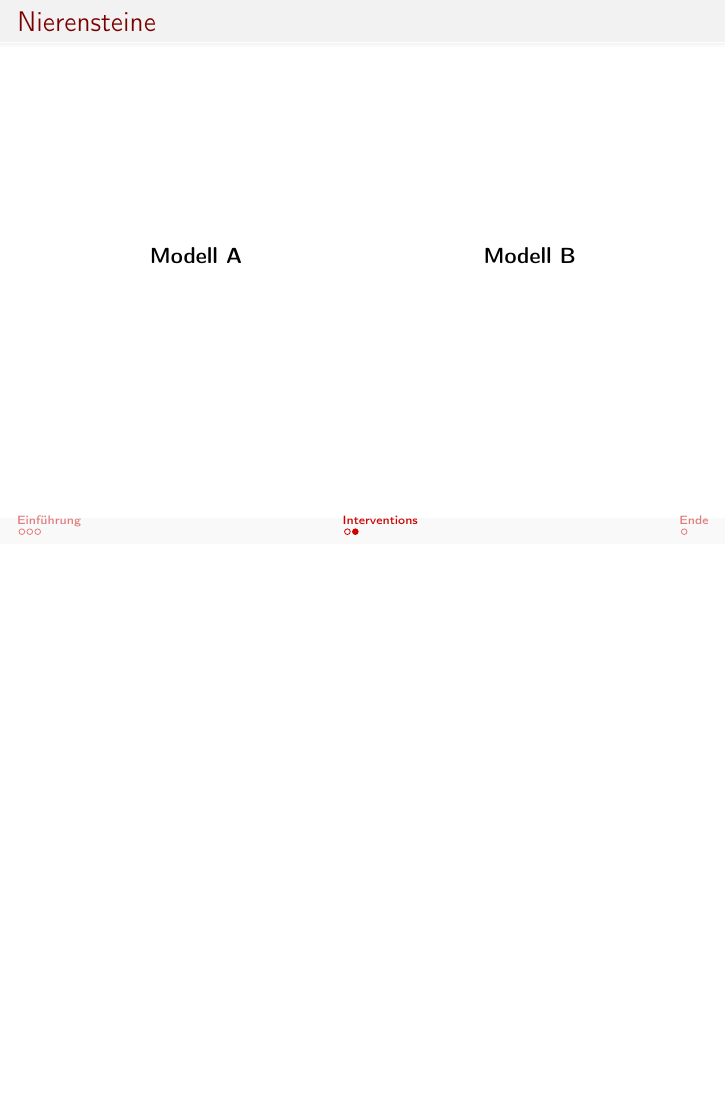
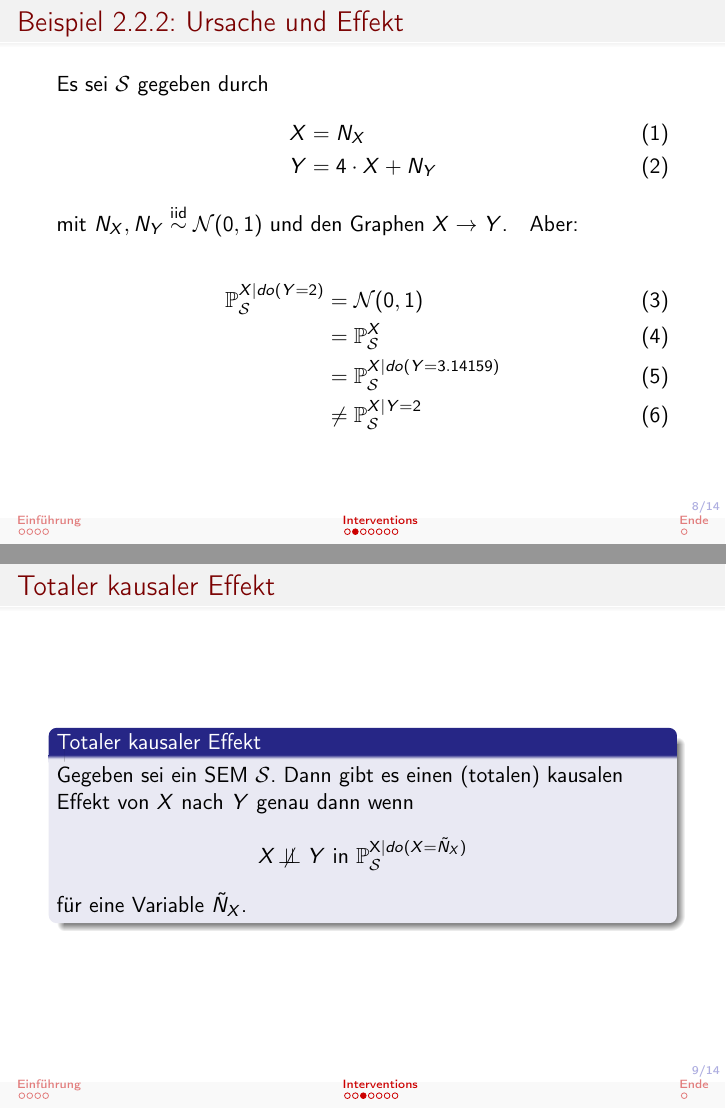
Before and after one commit to MartinThoma/causality-presentation, LaTeX slides (interventions.tex, which reads main.tex): page 9 of 10 before the commit and pages 22 and 23 of 30 after it, the two joined at a grey line, the shorter picture padded with empty space. Compiled offline with pdfLaTeX.

Commit message:
Added much more

```diff
--- a/interventions.tex
+++ b/interventions.tex
@@ -16,6 +16,7 @@
 \usepackage{amsmath, amssymb}
 \usepackage{bm}
 \usepackage{dsfont}
+\usepackage{nicefrac}
 \usepackage{siunitx}        % this package is for units!
 \sisetup{range-phrase=--, range-units=single}
 
@@ -26,6 +27,12 @@
 \usetikzlibrary{arrows,positioning, calc}
 
 \setbeamertemplate{navigation symbols}{}
+\addtobeamertemplate{navigation symbols}{}{%
+    \usebeamerfont{footline}%
+    \usebeamercolor[fg]{footline}%
+    \hspace{1em}%
+    \insertframenumber/\inserttotalframenumber
+}
 \makeatletter
 \setbeamertemplate{footline}
 {%
--- a/main.tex
+++ b/main.tex
@@ -23,13 +23,46 @@
     \end{block}
 \end{frame}
 
-\begin{frame}{Nierensteine}
-\begin{columns}
-    \begin{column}{0.45\textwidth}
-        \begin{center}\textbf{Modell A}\end{center}
-    \end{column}
-    \begin{column}{0.45\textwidth}
-        \begin{center}\textbf{Modell B}\end{center}
-    \end{column}
-\end{columns}
+\begin{frame}[t]{Beispiel 2.2.2: Ursache und Effekt}
+    Es sei $\mathcal{S}$ gegeben durch
+    \begin{align}
+        X &= N_X\\
+        Y &= 4 \cdot X + N_Y
+    \end{align}
+    mit $N_X, N_Y \overset{\text{iid}}{\sim} \mathcal{N}(0, 1)$ und den
+    Graphen $X \rightarrow Y$.
+    \only<2-9>{
+        Dann gilt:
+        \begin{align}
+            \mathbb{P}_\mathcal{S}^Y = \mathcal{N}(0, 4^2 + 1) &\onslide<3->{\neq \mathcal{N}(8, 1)} \onslide<4->{= \mathbb{P}_\mathcal{S}^{Y|do(X=2)}} \onslide<5->{= \mathbb{P}_\mathcal{S}^{Y|X=2}}\\
+            &\onslide<6->{\neq \mathcal{N}(12, 1)} \onslide<7->{= \mathbb{P}_\mathcal{S}^{Y|do(X=3)}} \onslide<8->{= \mathbb{P}_\mathcal{S}^{Y|X=3}}
+        \end{align}
+        \onslide<9->{$\Rightarrow$ Intervention auf $X$ beeinflusst die Verteilung von $Y$.}
+    }
+    \only<10->{
+        Aber:
+
+        \begin{align}
+            \mathbb{P}_\mathcal{S}^{X|do(Y=2)} &= \mathcal{N}(0, 1)\\
+            \onslide<11->{&= \mathbb{P}_\mathcal{S}^X}\\
+            \onslide<12->{&= \mathbb{P}_\mathcal{S}^{X|do(Y=3.14159)}}\\
+            \onslide<13->{&\neq \mathbb{P}_\mathcal{S}^{X|Y=2}}
+        \end{align}
+    }
 \end{frame}
+
+
+\begin{frame}{Totaler kausaler Effekt}
+    \begin{block}{Totaler kausaler Effekt}
+        Gegeben sei ein SEM $\mathcal{S}$. Dann gibt es einen
+        (totalen) kausalen Effekt von $X$ nach $Y$ genau dann wenn
+        \[X \not\!\perp\!\!\!\perp Y \text{ in } \mathbb{P}_\mathcal{S}^{\mathbf{X}|do(X=\tilde{N}_X)}\]
+        für eine Variable $\tilde{N}_X$.
+    \end{block}
+\end{frame}
+
+\begin{frame}{Totaler kausaler Effekt}
+    Folgende Aussagen sind äquivalent:
+
+    \begin{enumerate}[label=(\roman*)]
+        \item Es gibt einen kausalen Effekt von $X$ nach $Y$.
@@ -35,0 +81 @@
+              $\Rightarrow T$ hat einen totalen kausalen Effekt auf den
@@ -35,0 +91,2 @@
+        A &= N_A            &&\text{mit } N_A \sim Ber(\nicefrac{1}{2})\\
+        H &= A + N_H \mod 2 &&\text{mit } N_H \sim Ber(\nicefrac{1}{3})\\
@@ -35,0 +97 @@
+    $N_A, N_H, N_B$ unabhängig.
@@ -35,0 +105 @@
+\begin{frame}{Proposition 2.2.9}
```
Also changed, not shown: introduction.tex (+15 -0 lines), interventions.pdf, scriptChapter1-4.pdf (added), main.tex (50 more changed lines).
